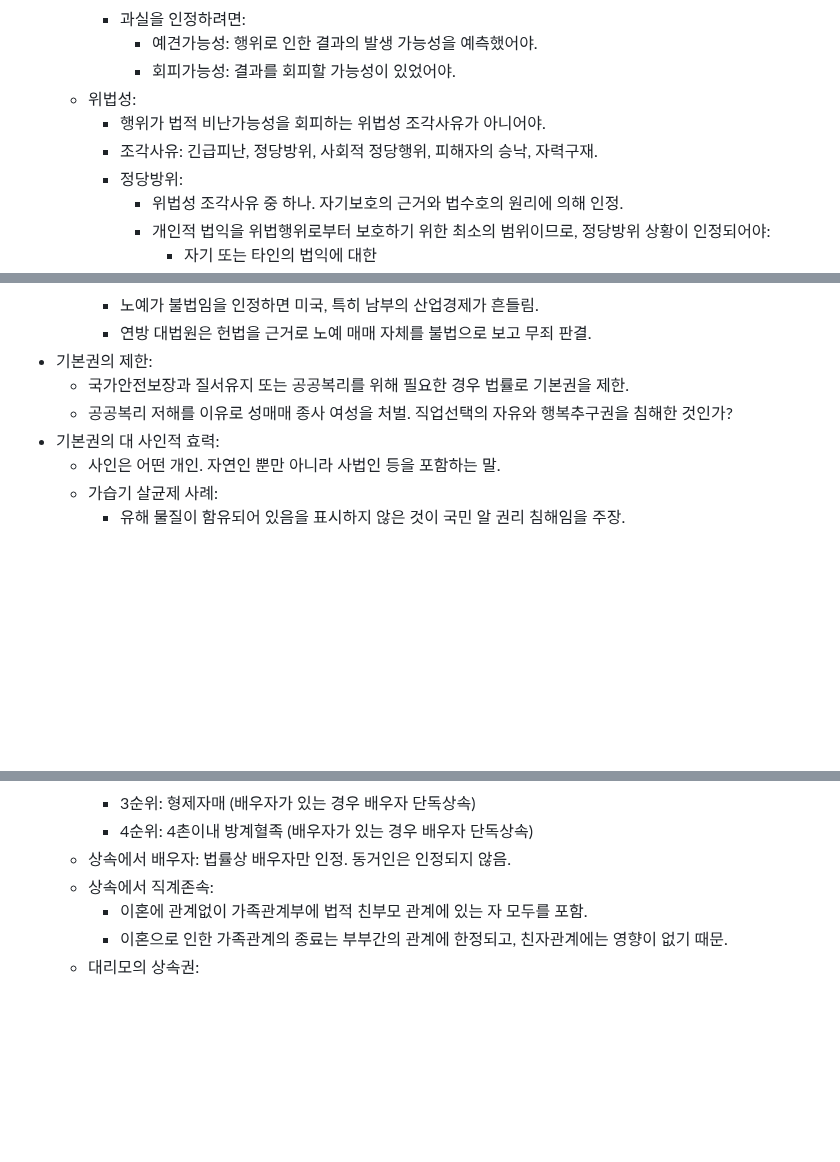
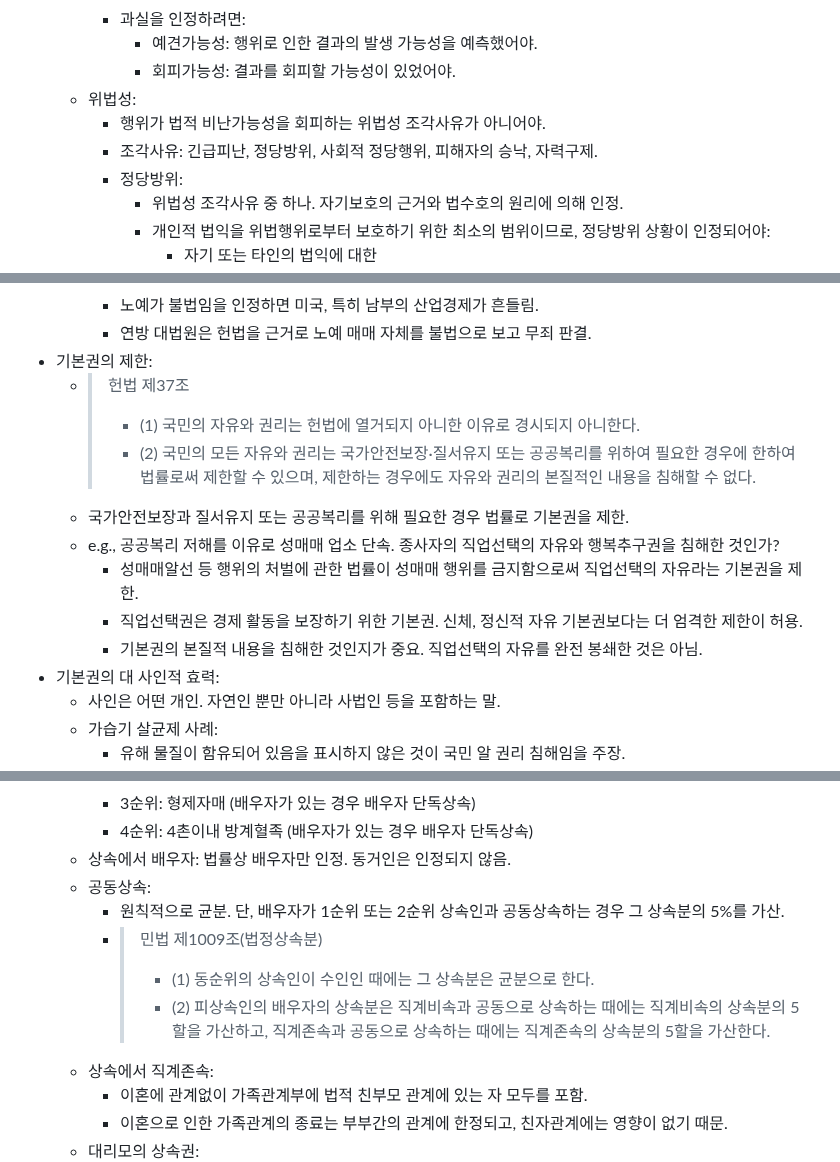
Before and after one commit to parksb/campus-life, a Markdown page: sci116-science-technology-and-law/note.md, 3 parts joined by grey strips. GitHub-like rendering; blank space fills up the shorter version.

```diff
--- a/sci116-science-technology-and-law/note.md
+++ b/sci116-science-technology-and-law/note.md
@@ -114,7 +116,7 @@
       - 회피가능성: 결과를 회피할 가능성이 있었어야.
   - 위법성:
     - 행위가 법적 비난가능성을 회피하는 위법성 조각사유가 아니어야.
-    - 조각사유: 긴급피난, 정당방위, 사회적 정당행위, 피해자의 승낙, 자력구재.
+    - 조각사유: 긴급피난, 정당방위, 사회적 정당행위, 피해자의 승낙, 자력구제.
     - 정당방위:
       - 위법성 조각사유 중 하나. 자기보호의 근거와 법수호의 원리에 의해 인정.
       - 개인적 법익을 위법행위로부터 보호하기 위한 최소의 범위이므로, 정당방위 상황이 인정되어야:
@@ -175,8 +185,14 @@
     - 노예가 불법임을 인정하면 미국, 특히 남부의 산업경제가 흔들림.
     - 연방 대법원은 헌법을 근거로 노예 매매 자체를 불법으로 보고 무죄 판결.
 - 기본권의 제한:
+  - > 헌법 제37조
+    > - (1) 국민의 자유와 권리는 헌법에 열거되지 아니한 이유로 경시되지 아니한다.
+    > - (2) 국민의 모든 자유와 권리는 국가안전보장·질서유지 또는 공공복리를 위하여 필요한 경우에 한하여 법률로써 제한할 수 있으며, 제한하는 경우에도 자유와 권리의 본질적인 내용을 침해할 수 없다.
   - 국가안전보장과 질서유지 또는 공공복리를 위해 필요한 경우 법률로 기본권을 제한.
-  - 공공복리 저해를 이유로 성매매 종사 여성을 처벌. 직업선택의 자유와 행복추구권을 침해한 것인가?
+  - e.g., 공공복리 저해를 이유로 성매매 업소 단속. 종사자의 직업선택의 자유와 행복추구권을 침해한 것인가?
+    - 성매매알선 등 행위의 처벌에 관한 법률이 성매매 행위를 금지함으로써 직업선택의 자유라는 기본권을 제한.
+    - 직업선택권은 경제 활동을 보장하기 위한 기본권. 신체, 정신적 자유 기본권보다는 더 엄격한 제한이 허용.
+    - 기본권의 본질적 내용을 침해한 것인지가 중요. 직업선택의 자유를 완전 봉쇄한 것은 아님.
 - 기본권의 대 사인적 효력:
   - 사인은 어떤 개인. 자연인 뿐만 아니라 사법인 등을 포함하는 말.
   - 가습기 살균제 사례:
@@ -459,6 +500,11 @@
     - 3순위: 형제자매 (배우자가 있는 경우 배우자 단독상속)
     - 4순위: 4촌이내 방계혈족 (배우자가 있는 경우 배우자 단독상속)
   - 상속에서 배우자: 법률상 배우자만 인정. 동거인은 인정되지 않음.
+  - 공동상속:
+    - 원칙적으로 균분. 단, 배우자가 1순위 또는 2순위 상속인과 공동상속하는 경우 그 상속분의 5%를 가산.
+    - > 민법 제1009조(법정상속분)
+      > - (1) 동순위의 상속인이 수인인 때에는 그 상속분은 균분으로 한다.
+      > - (2) 피상속인의 배우자의 상속분은 직계비속과 공동으로 상속하는 때에는 직계비속의 상속분의 5할을 가산하고, 직계존속과 공동으로 상속하는 때에는 직계존속의 상속분의 5할을 가산한다.
   - 상속에서 직계존속:
     - 이혼에 관계없이 가족관계부에 법적 친부모 관계에 있는 자 모두를 포함.
     - 이혼으로 인한 가족관계의 종료는 부부간의 관계에 한정되고, 친자관계에는 영향이 없기 때문.
```
Also changed, not shown: other parts of sci116-science-technology-and-law/note.md (+59 -23 lines).
